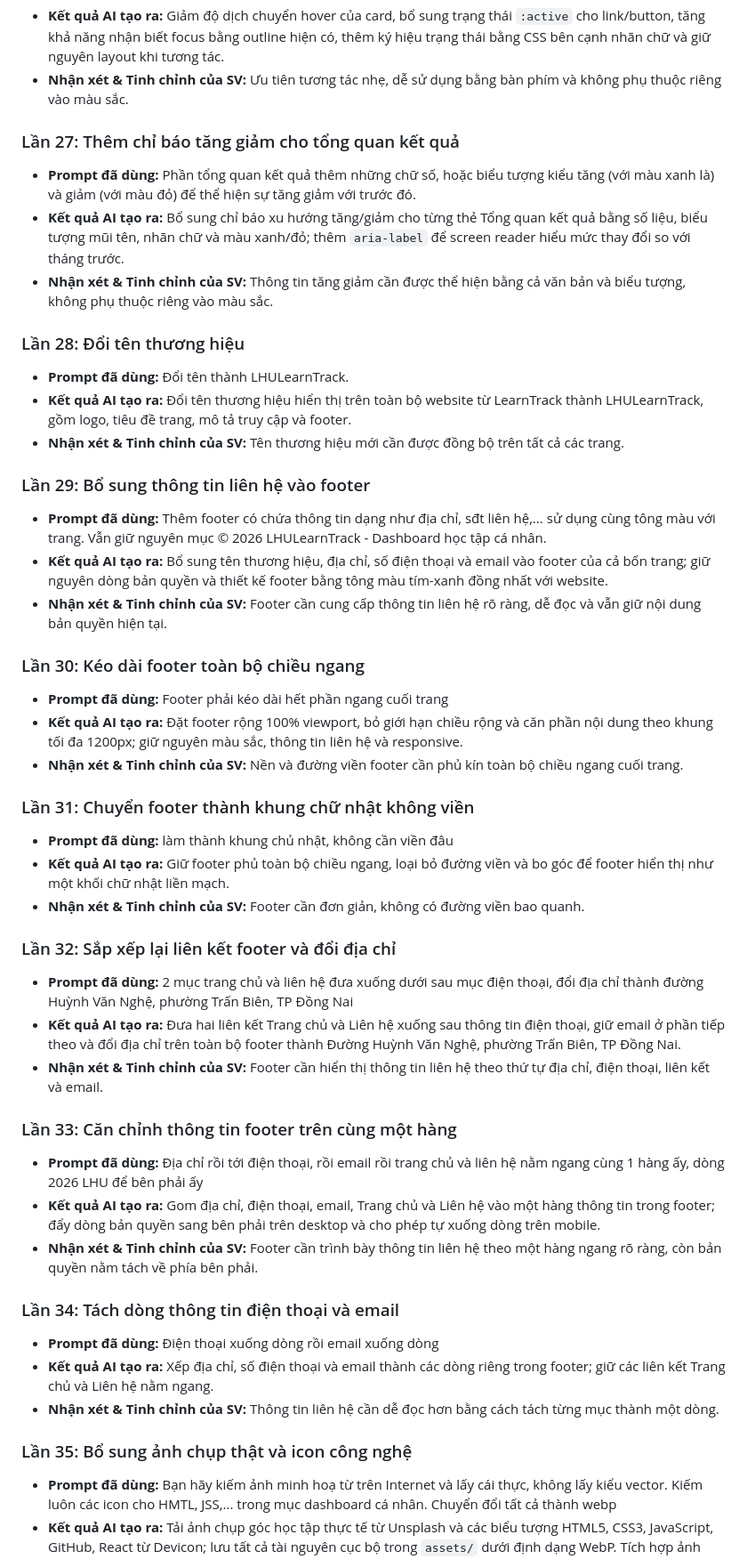
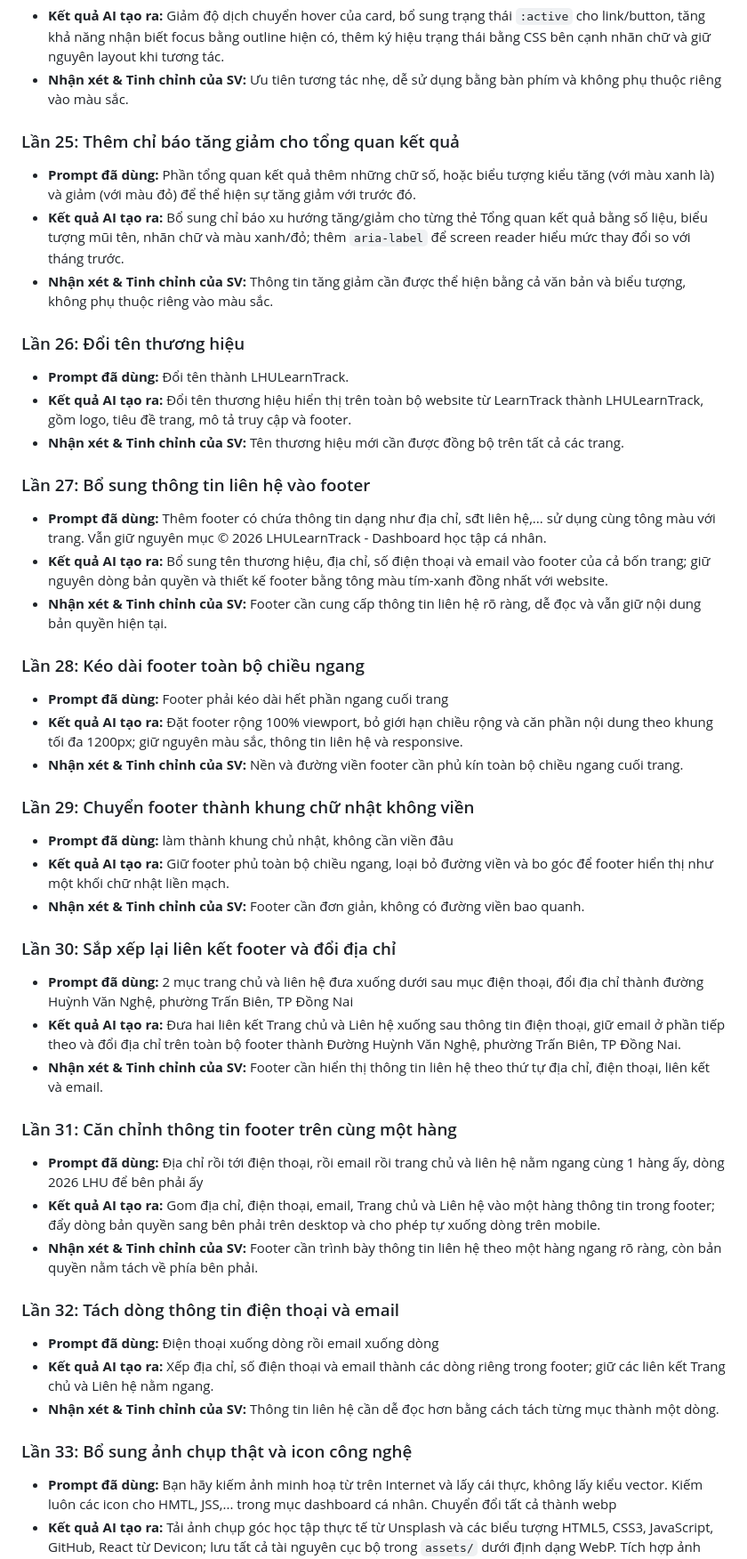
Before and after one commit to ndpl2007/DuyPhucLoc_Nguyen_125001712, a Markdown page: PROMPT_LOG.md, the part around one of its changes. Shown at 89% size. GitHub-like rendering.

Commit message:
docs: normalize prompt log numbering
Renumber prompt log entries consecutively after removing the introductory entries.\n\nCo-authored-by: Copilot <223556219+Copilot@users.noreply.github.com>

```diff
--- a/PROMPT_LOG.md
+++ b/PROMPT_LOG.md
@@ -266,47 +250,47 @@ Logo và tên tiêu đề Learn Track sẽ đưa ra giữa. Lược bỏ dòng m
 - **Kết quả AI tạo ra:** Giảm độ dịch chuyển hover của card, bổ sung trạng thái `:active` cho link/button, tăng khả năng nhận biết focus bằng outline hiện có, thêm ký hiệu trạng thái bằng CSS bên cạnh nhãn chữ và giữ nguyên layout khi tương tác.
 - **Nhận xét & Tinh chỉnh của SV:** Ưu tiên tương tác nhẹ, dễ sử dụng bằng bàn phím và không phụ thuộc riêng vào màu sắc.
 
-### Lần 27: Thêm chỉ báo tăng giảm cho tổng quan kết quả
+### Lần 25: Thêm chỉ báo tăng giảm cho tổng quan kết quả
 - **Prompt đã dùng:** Phần tổng quan kết quả thêm những chữ số, hoặc biểu tượng kiểu tăng (với màu xanh là) và giảm (với màu đỏ) để thể hiện sự tăng giảm với trước đó.
 - **Kết quả AI tạo ra:** Bổ sung chỉ báo xu hướng tăng/giảm cho từng thẻ Tổng quan kết quả bằng số liệu, biểu tượng mũi tên, nhãn chữ và màu xanh/đỏ; thêm `aria-label` để screen reader hiểu mức thay đổi so với tháng trước.
 - **Nhận xét & Tinh chỉnh của SV:** Thông tin tăng giảm cần được thể hiện bằng cả văn bản và biểu tượng, không phụ thuộc riêng vào màu sắc.
 
-### Lần 28: Đổi tên thương hiệu
+### Lần 26: Đổi tên thương hiệu
 - **Prompt đã dùng:** Đổi tên thành LHULearnTrack.
 - **Kết quả AI tạo ra:** Đổi tên thương hiệu hiển thị trên toàn bộ website từ LearnTrack thành LHULearnTrack, gồm logo, tiêu đề trang, mô tả truy cập và footer.
 - **Nhận xét & Tinh chỉnh của SV:** Tên thương hiệu mới cần được đồng bộ trên tất cả các trang.
 
-### Lần 29: Bổ sung thông tin liên hệ vào footer
+### Lần 27: Bổ sung thông tin liên hệ vào footer
 - **Prompt đã dùng:** Thêm footer có chứa thông tin dạng như địa chỉ, sđt liên hệ,... sử dụng cùng tông màu với trang. Vẫn giữ nguyên mục © 2026 LHULearnTrack - Dashboard học tập cá nhân.
 - **Kết quả AI tạo ra:** Bổ sung tên thương hiệu, địa chỉ, số điện thoại và email vào footer của cả bốn trang; giữ nguyên dòng bản quyền và thiết kế footer bằng tông màu tím-xanh đồng nhất với website.
 - **Nhận xét & Tinh chỉnh của SV:** Footer cần cung cấp thông tin liên hệ rõ ràng, dễ đọc và vẫn giữ nội dung bản quyền hiện tại.
 
-### Lần 30: Kéo dài footer toàn bộ chiều ngang
+### Lần 28: Kéo dài footer toàn bộ chiều ngang
 - **Prompt đã dùng:** Footer phải kéo dài hết phần ngang cuối trang
 - **Kết quả AI tạo ra:** Đặt footer rộng 100% viewport, bỏ giới hạn chiều rộng và căn phần nội dung theo khung tối đa 1200px; giữ nguyên màu sắc, thông tin liên hệ và responsive.
 - **Nhận xét & Tinh chỉnh của SV:** Nền và đường viền footer cần phủ kín toàn bộ chiều ngang cuối trang.
 
-### Lần 31: Chuyển footer thành khung chữ nhật không viền
+### Lần 29: Chuyển footer thành khung chữ nhật không viền
 - **Prompt đã dùng:** làm thành khung chủ nhật, không cần viền đâu
 - **Kết quả AI tạo ra:** Giữ footer phủ toàn bộ chiều ngang, loại bỏ đường viền và bo góc để footer hiển thị như một khối chữ nhật liền mạch.
 - **Nhận xét & Tinh chỉnh của SV:** Footer cần đơn giản, không có đường viền bao quanh.
 
-### Lần 32: Sắp xếp lại liên kết footer và đổi địa chỉ
+### Lần 30: Sắp xếp lại liên kết footer và đổi địa chỉ
 - **Prompt đã dùng:** 2 mục trang chủ và liên hệ đưa xuống dưới sau mục điện thoại, đổi địa chỉ thành đường Huỳnh Văn Nghệ, phường Trấn Biên, TP Đồng Nai
 - **Kết quả AI tạo ra:** Đưa hai liên kết Trang chủ và Liên hệ xuống sau thông tin điện thoại, giữ email ở phần tiếp theo và đổi địa chỉ trên toàn bộ footer thành Đường Huỳnh Văn Nghệ, phường Trấn Biên, TP Đồng Nai.
 - **Nhận xét & Tinh chỉnh của SV:** Footer cần hiển thị thông tin liên hệ theo thứ tự địa chỉ, điện thoại, liên kết và email.
 
-### Lần 33: Căn chỉnh thông tin footer trên cùng một hàng
+### Lần 31: Căn chỉnh thông tin footer trên cùng một hàng
 - **Prompt đã dùng:** Địa chỉ rồi tới điện thoại, rồi email rồi trang chủ và liên hệ nằm ngang cùng 1 hàng ấy, dòng 2026 LHU để bên phải ấy
 - **Kết quả AI tạo ra:** Gom địa chỉ, điện thoại, email, Trang chủ và Liên hệ vào một hàng thông tin trong footer; đẩy dòng bản quyền sang bên phải trên desktop và cho phép tự xuống dòng trên mobile.
 - **Nhận xét & Tinh chỉnh của SV:** Footer cần trình bày thông tin liên hệ theo một hàng ngang rõ ràng, còn bản quyền nằm tách về phía bên phải.
 
-### Lần 34: Tách dòng thông tin điện thoại và email
+### Lần 32: Tách dòng thông tin điện thoại và email
 - **Prompt đã dùng:** Điện thoại xuống dòng rồi email xuống dòng
 - **Kết quả AI tạo ra:** Xếp địa chỉ, số điện thoại và email thành các dòng riêng trong footer; giữ các liên kết Trang chủ và Liên hệ nằm ngang.
 - **Nhận xét & Tinh chỉnh của SV:** Thông tin liên hệ cần dễ đọc hơn bằng cách tách từng mục thành một dòng.
 
-### Lần 35: Bổ sung ảnh chụp thật và icon công nghệ
+### Lần 33: Bổ sung ảnh chụp thật và icon công nghệ
 - **Prompt đã dùng:** Bạn hãy kiếm ảnh minh hoạ từ trên Internet và lấy cái thực, không lấy kiểu vector. Kiếm luôn các icon cho HMTL, JSS,... trong mục dashboard cá nhân. Chuyển đổi tất cả thành webp
 - **Kết quả AI tạo ra:** Tải ảnh chụp góc học tập thực tế từ Unsplash và các biểu tượng HTML5, CSS3, JavaScript, GitHub, React từ Devicon; lưu tất cả tài nguyên cục bộ trong `assets/` dưới định dạng WebP. Tích hợp ảnh vào khu vực chào mừng và icon vào các thẻ khóa học trong dashboard.
 - **Nhận xét & Tinh chỉnh của SV:** Ưu tiên ảnh chụp thực tế thay cho hình minh hoạ vector; tài nguyên được chuyển đổi sang WebP để giảm dung lượng và không phụ thuộc lúc hiển thị vào CDN.
```
Also changed, not shown: other parts of PROMPT_LOG.md (+29 -45 lines).
